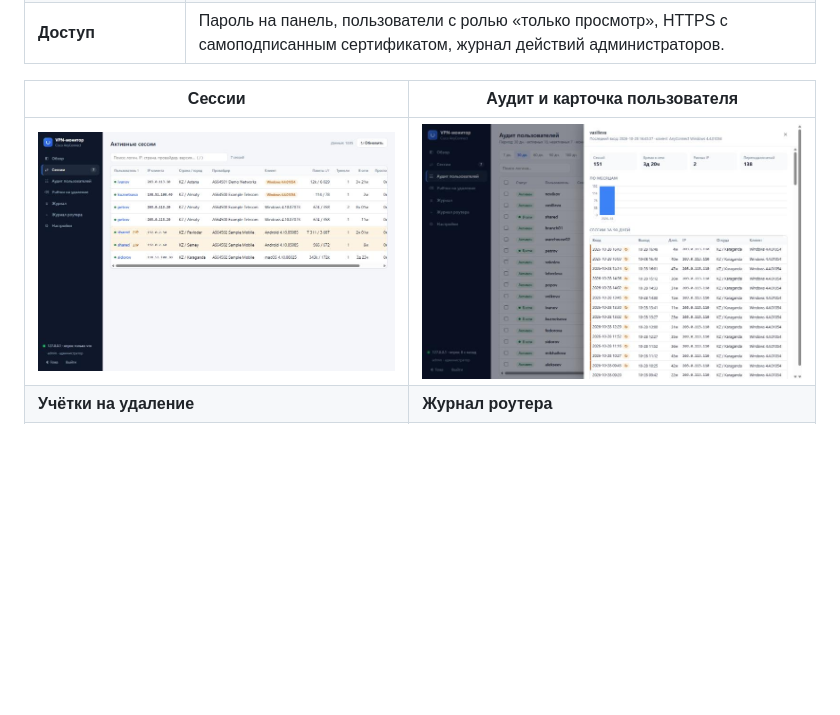
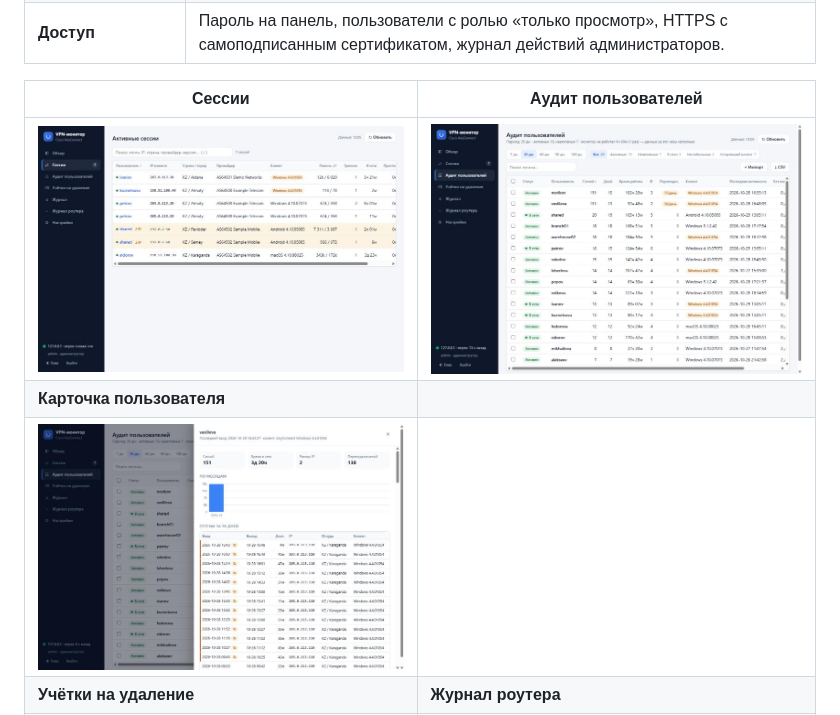
Before and after one commit to bekzatv/cisco-anyconnect-monitor, a Markdown page: README.md, the part around the change. GitHub-like rendering; blank space fills up the shorter version.

Commit message:
README: add the user audit screenshot

```diff
--- a/README.md
+++ b/README.md
@@ -33,9 +33,11 @@
 | **Надёжность** | Работает как служба без входа пользователя, ежедневная резервная копия базы, учёт времени, когда сам монитор был выключен (такие часы отмечаются на графиках), `/api/health` для Zabbix и Uptime Kuma. |
 | **Доступ** | Пароль на панель, пользователи с ролью «только просмотр», HTTPS с самоподписанным сертификатом, журнал действий администраторов. |
 
-| Сессии | Аудит и карточка пользователя |
+| Сессии | Аудит пользователей |
 |---|---|
-| ![Сессии](docs/screenshots/sessions.png) | ![Карточка пользователя](docs/screenshots/user-card.png) |
+| ![Сессии](docs/screenshots/sessions.png) | ![Аудит пользователей](docs/screenshots/audit.png) |
+| **Карточка пользователя** | |
+| ![Карточка пользователя](docs/screenshots/user-card.png) | |
 | **Учётки на удаление** | **Журнал роутера** |
 | ![Учётки на удаление](docs/screenshots/accounts-cleanup.png) | ![Журнал роутера](docs/screenshots/router-log.png) |
 
```
